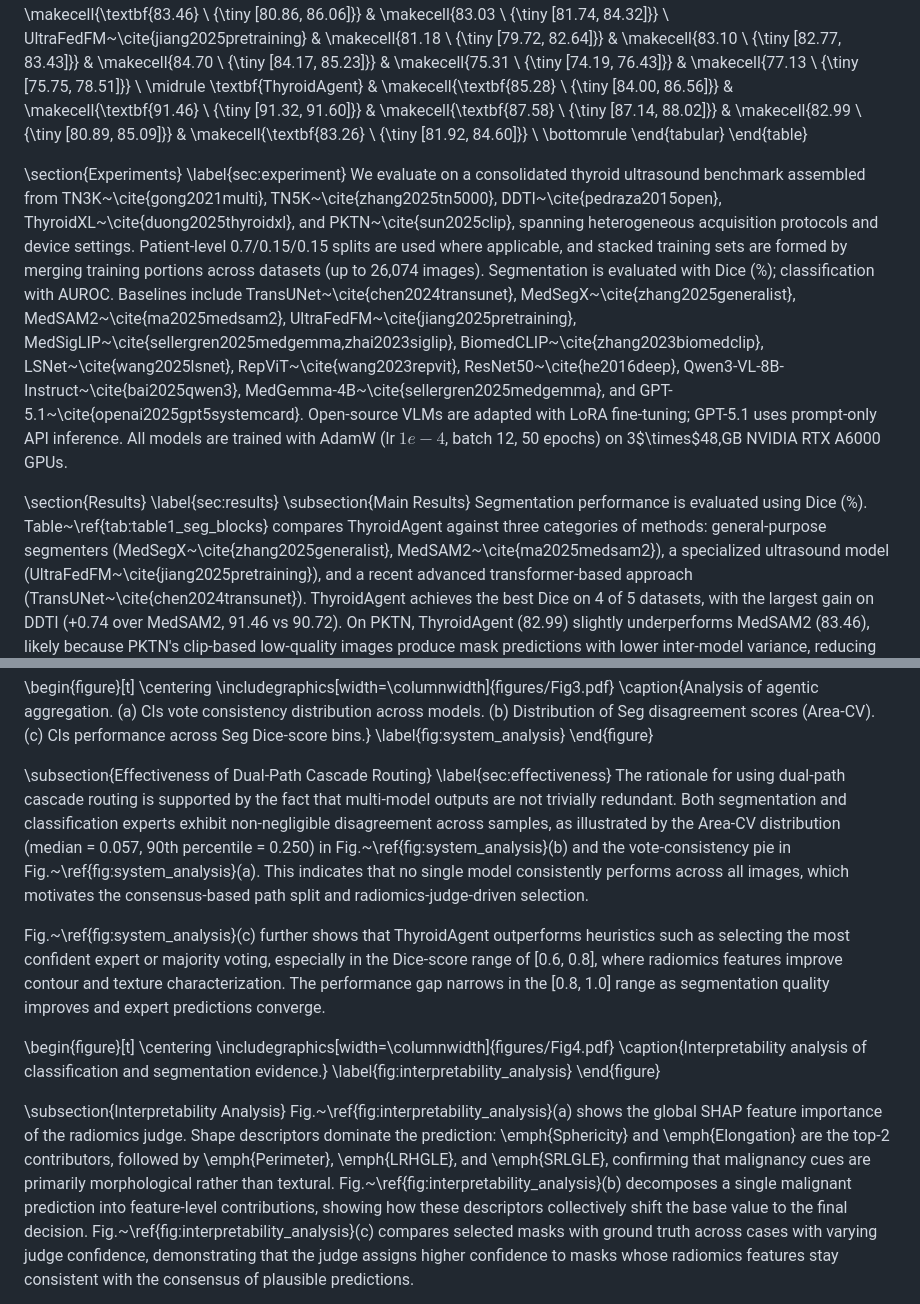
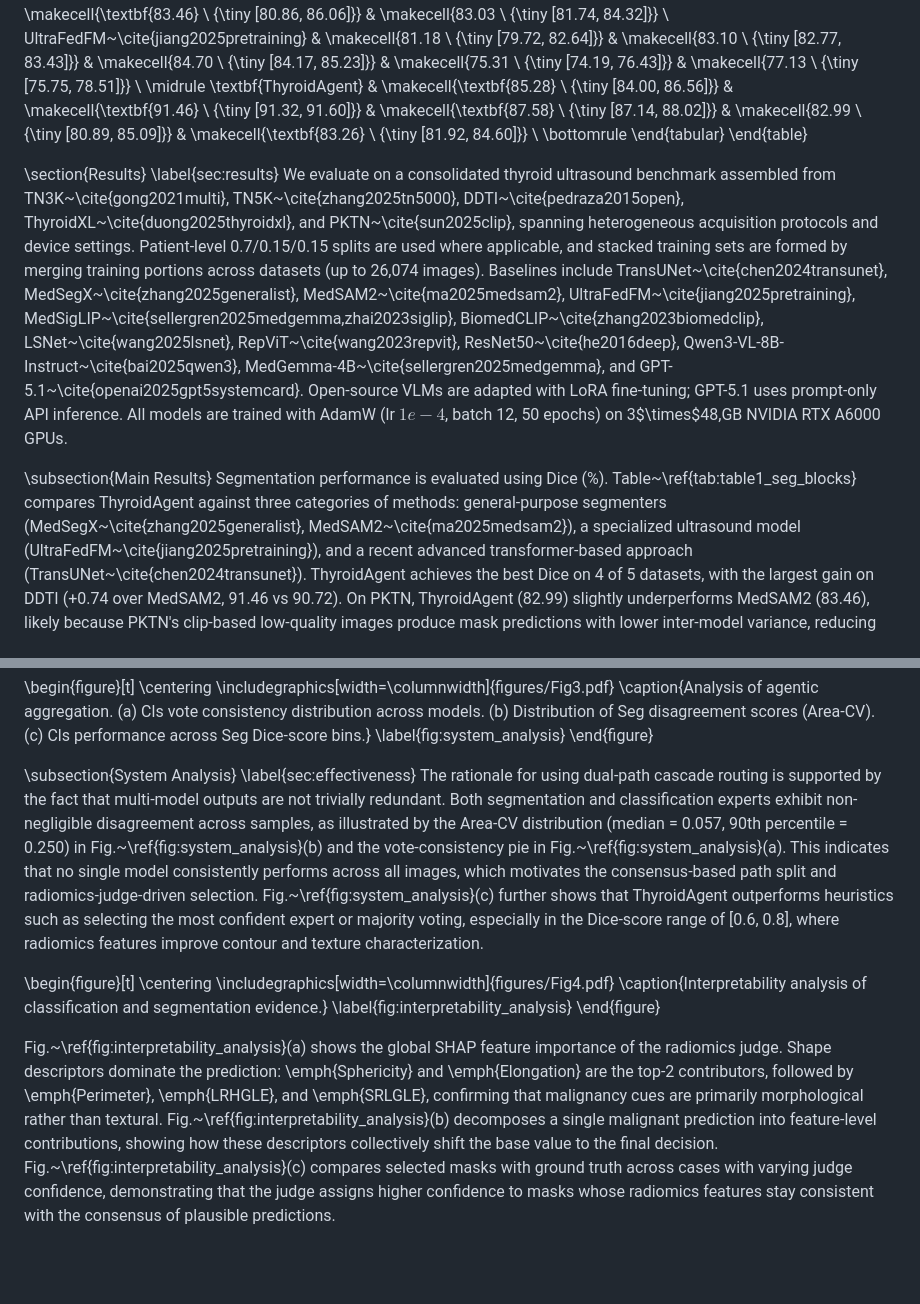
Before and after one commit to ordinary7Zz/ThyroidCascadeAgent, a Markdown page: docs/ThyroidAgent_ICASSP.md, 2 parts joined by grey strips. Drawn GitHub-style; blank space fills up the shorter version.

Commit message:
docs: 合并 4.2+4.3 为 System Analysis，Experiments 并入 Results 节省空间

```diff
--- a/docs/ThyroidAgent_ICASSP.md
+++ b/docs/ThyroidAgent_ICASSP.md
@@ -197,12 +197,10 @@ where the LLM integrates structured evidence from all sources, including individ
     \end{tabular}
 \end{table}
 
-\section{Experiments}
-\label{sec:experiment}
-We evaluate on a consolidated thyroid ultrasound benchmark assembled from TN3K~\cite{gong2021multi}, TN5K~\cite{zhang2025tn5000}, DDTI~\cite{pedraza2015open}, ThyroidXL~\cite{duong2025thyroidxl}, and PKTN~\cite{sun2025clip}, spanning heterogeneous acquisition protocols and device settings. Patient-level 0.7/0.15/0.15 splits are used where applicable, and stacked training sets are formed by merging training portions across datasets (up to 26,074 images). Segmentation is evaluated with Dice (\%); classification with AUROC. Baselines include TransUNet~\cite{chen2024transunet}, MedSegX~\cite{zhang2025generalist}, MedSAM2~\cite{ma2025medsam2}, UltraFedFM~\cite{jiang2025pretraining}, MedSigLIP~\cite{sellergren2025medgemma,zhai2023siglip}, BiomedCLIP~\cite{zhang2023biomedclip}, LSNet~\cite{wang2025lsnet}, RepViT~\cite{wang2023repvit}, ResNet50~\cite{he2016deep}, Qwen3-VL-8B-Instruct~\cite{bai2025qwen3}, MedGemma-4B~\cite{sellergren2025medgemma}, and GPT-5.1~\cite{openai2025gpt5systemcard}. Open-source VLMs are adapted with LoRA fine-tuning; GPT-5.1 uses prompt-only API inference. All models are trained with AdamW (lr $1e{-}4$, batch 12, 50 epochs) on 3$\times$48\,GB NVIDIA RTX A6000 GPUs.
-
 \section{Results}
 \label{sec:results}
+We evaluate on a consolidated thyroid ultrasound benchmark assembled from TN3K~\cite{gong2021multi}, TN5K~\cite{zhang2025tn5000}, DDTI~\cite{pedraza2015open}, ThyroidXL~\cite{duong2025thyroidxl}, and PKTN~\cite{sun2025clip}, spanning heterogeneous acquisition protocols and device settings. Patient-level 0.7/0.15/0.15 splits are used where applicable, and stacked training sets are formed by merging training portions across datasets (up to 26,074 images). Baselines include TransUNet~\cite{chen2024transunet}, MedSegX~\cite{zhang2025generalist}, MedSAM2~\cite{ma2025medsam2}, UltraFedFM~\cite{jiang2025pretraining}, MedSigLIP~\cite{sellergren2025medgemma,zhai2023siglip}, BiomedCLIP~\cite{zhang2023biomedclip}, LSNet~\cite{wang2025lsnet}, RepViT~\cite{wang2023repvit}, ResNet50~\cite{he2016deep}, Qwen3-VL-8B-Instruct~\cite{bai2025qwen3}, MedGemma-4B~\cite{sellergren2025medgemma}, and GPT-5.1~\cite{openai2025gpt5systemcard}. Open-source VLMs are adapted with LoRA fine-tuning; GPT-5.1 uses prompt-only API inference. All models are trained with AdamW (lr $1e{-}4$, batch 12, 50 epochs) on 3$\times$48\,GB NVIDIA RTX A6000 GPUs.
+
 \subsection{Main Results}
 Segmentation performance is evaluated using Dice (\%). Table~\ref{tab:table1_seg_blocks} compares ThyroidAgent against three categories of methods: general-purpose segmenters (MedSegX~\cite{zhang2025generalist}, MedSAM2~\cite{ma2025medsam2}), a specialized ultrasound model (UltraFedFM~\cite{jiang2025pretraining}), and a recent advanced transformer-based approach (TransUNet~\cite{chen2024transunet}). ThyroidAgent achieves the best Dice on 4 of 5 datasets, with the largest gain on DDTI (+0.74 over MedSAM2, 91.46 vs 90.72). On PKTN, ThyroidAgent (82.99) slightly underperforms MedSAM2 (83.46), likely because PKTN's clip-based low-quality images produce mask predictions with lower inter-model variance, reducing the discriminative power of the feature-consistency-based judge.
 \begin{table}[b]
@@ -282,11 +280,9 @@ For malignancy classification, we evaluate AUROC. Table~\ref{tab:table2_cls_bloc
     \label{fig:system_analysis}
 \end{figure}
 
-\subsection{Effectiveness of Dual-Path Cascade Routing}
+\subsection{System Analysis}
 \label{sec:effectiveness}
-The rationale for using dual-path cascade routing is supported by the fact that multi-model outputs are not trivially redundant. Both segmentation and classification experts exhibit non-negligible disagreement across samples, as illustrated by the Area-CV distribution (median = 0.057, 90th percentile = 0.250) in Fig.~\ref{fig:system_analysis}(b) and the vote-consistency pie in Fig.~\ref{fig:system_analysis}(a). This indicates that no single model consistently performs across all images, which motivates the consensus-based path split and radiomics-judge-driven selection.
-
-Fig.~\ref{fig:system_analysis}(c) further shows that ThyroidAgent outperforms heuristics such as selecting the most confident expert or majority voting, especially in the Dice-score range of [0.6, 0.8], where radiomics features improve contour and texture characterization. The performance gap narrows in the [0.8, 1.0] range as segmentation quality improves and expert predictions converge.
+The rationale for using dual-path cascade routing is supported by the fact that multi-model outputs are not trivially redundant. Both segmentation and classification experts exhibit non-negligible disagreement across samples, as illustrated by the Area-CV distribution (median = 0.057, 90th percentile = 0.250) in Fig.~\ref{fig:system_analysis}(b) and the vote-consistency pie in Fig.~\ref{fig:system_analysis}(a). This indicates that no single model consistently performs across all images, which motivates the consensus-based path split and radiomics-judge-driven selection. Fig.~\ref{fig:system_analysis}(c) further shows that ThyroidAgent outperforms heuristics such as selecting the most confident expert or majority voting, especially in the Dice-score range of [0.6, 0.8], where radiomics features improve contour and texture characterization.
 
 \begin{figure}[t]
     \centering
@@ -295,7 +291,6 @@ Fig.~\ref{fig:system_analysis}(c) further shows that ThyroidAgent outperforms he
     \label{fig:interpretability_analysis}
 \end{figure}
 
-\subsection{Interpretability Analysis}
 Fig.~\ref{fig:interpretability_analysis}(a) shows the global SHAP feature importance of the radiomics judge. Shape descriptors dominate the prediction: \emph{Sphericity} and \emph{Elongation} are the top-2 contributors, followed by \emph{Perimeter}, \emph{LRHGLE}, and \emph{SRLGLE}, confirming that malignancy cues are primarily morphological rather than textural. Fig.~\ref{fig:interpretability_analysis}(b) decomposes a single malignant prediction into feature-level contributions, showing how these descriptors collectively shift the base value to the final decision. Fig.~\ref{fig:interpretability_analysis}(c) compares selected masks with ground truth across cases with varying judge confidence, demonstrating that the judge assigns higher confidence to masks whose radiomics features stay consistent with the consensus of plausible predictions.
 
 \section{Conclusion}
```
